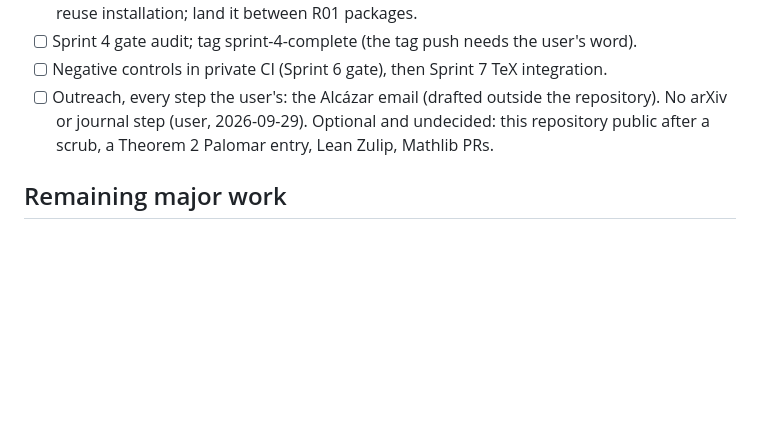
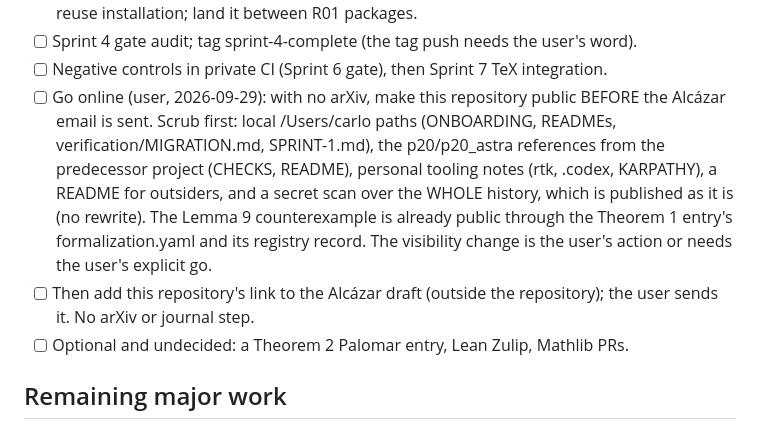
Before and after one commit to carlok/curve-symmetry-lean, a Markdown page: ONBOARDING.md, the part around the change. GitHub-like rendering; blank space fills up the shorter version.

Commit message:
Queue making this repository public before the Alcazar email [skip ci]
User decision 2026-09-29: with no arXiv, publish this repository first, after
a scrub (local paths, predecessor-project references, personal tooling notes,
an outsider README, a secret scan over the whole history, which is published
unchanged), then add its link to the email draft. The Lemma 9 counterexample
is already public in the registered Theorem 1 entry's metadata.

Co-Authored-By: Claude Opus 5.5 <noreply@anthropic.com>

```diff
--- a/ONBOARDING.md
+++ b/ONBOARDING.md
@@ -521,10 +521,19 @@ Sprint 4 genus track and later work, in order (checked = done):
       user's word).
 - [ ] Negative controls in private CI (Sprint 6 gate), then Sprint 7 TeX
       integration.
-- [ ] Outreach, every step the user's: the Alcázar email (drafted outside
-      the repository). No arXiv or journal step (user, 2026-09-29). Optional and
-      undecided: this repository public after a scrub, a Theorem 2 Palomar
-      entry, Lean Zulip, Mathlib PRs.
+- [ ] Go online (user, 2026-09-29): with no arXiv, make this repository
+      public BEFORE the Alcázar email is sent. Scrub first: local /Users/carlo
+      paths (ONBOARDING, READMEs, verification/MIGRATION.md, SPRINT-1.md), the
+      p20/p20_astra references from the predecessor project (CHECKS, README),
+      personal tooling notes (rtk, .codex, KARPATHY), a README for outsiders,
+      and a secret scan over the WHOLE history, which is published as it is (no
+      rewrite). The Lemma 9 counterexample is already public through the
+      Theorem 1 entry's formalization.yaml and its registry record. The
+      visibility change is the user's action or needs the user's explicit go.
+- [ ] Then add this repository's link to the Alcázar draft
+      (outside the repository); the user sends it. No arXiv or journal step.
+- [ ] Optional and undecided: a Theorem 2 Palomar entry, Lean Zulip, Mathlib
+      PRs.
 
 ## Remaining major work
 
```
Also changed, not shown: SPRINTS.md (+7 -0 lines).
